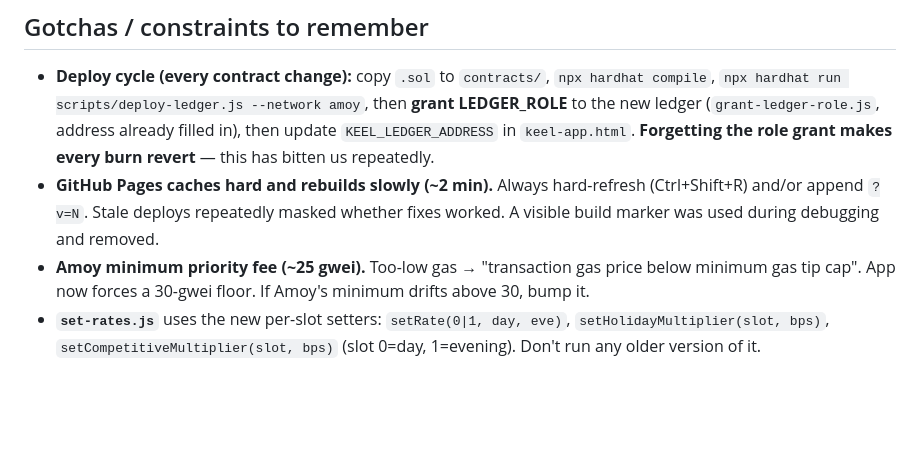
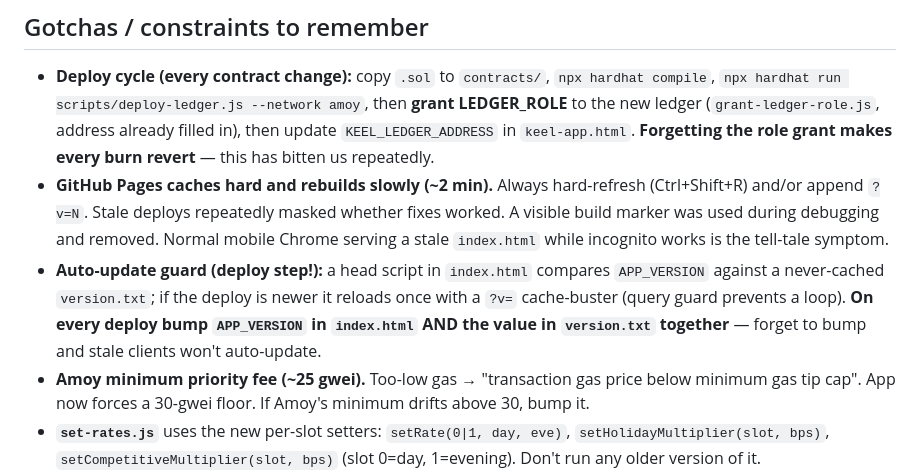
Before and after one commit to cubasteve/keel-app, a Markdown page: CLAUDE.md, the part around the change. Drawn GitHub-style; blank space fills up the shorter version.

Commit message:
Document auto-update guard + version bump deploy step
Co-Authored-By: Claude Opus 4.8 <noreply@anthropic.com>

```diff
--- a/CLAUDE.md
+++ b/CLAUDE.md
@@ -113,7 +113,8 @@ A holiday hour multiplies *whatever its underlying base would be* (weekday base
 ## Gotchas / constraints to remember
 
 - **Deploy cycle (every contract change):** copy `.sol` to `contracts/`, `npx hardhat compile`, `npx hardhat run scripts/deploy-ledger.js --network amoy`, then **grant LEDGER_ROLE** to the new ledger (`grant-ledger-role.js`, address already filled in), then update `KEEL_LEDGER_ADDRESS` in `keel-app.html`. **Forgetting the role grant makes every burn revert** — this has bitten us repeatedly.
-- **GitHub Pages caches hard and rebuilds slowly (~2 min).** Always hard-refresh (Ctrl+Shift+R) and/or append `?v=N`. Stale deploys repeatedly masked whether fixes worked. A visible build marker was used during debugging and removed.
+- **GitHub Pages caches hard and rebuilds slowly (~2 min).** Always hard-refresh (Ctrl+Shift+R) and/or append `?v=N`. Stale deploys repeatedly masked whether fixes worked. A visible build marker was used during debugging and removed. Normal mobile Chrome serving a stale `index.html` while incognito works is the tell-tale symptom.
+- **Auto-update guard (deploy step!):** a head script in `index.html` compares `APP_VERSION` against a never-cached `version.txt`; if the deploy is newer it reloads once with a `?v=` cache-buster (query guard prevents a loop). **On every deploy bump `APP_VERSION` in `index.html` AND the value in `version.txt` together** — forget to bump and stale clients won't auto-update.
 - **Amoy minimum priority fee (~25 gwei).** Too-low gas → "transaction gas price below minimum gas tip cap". App now forces a 30-gwei floor. If Amoy's minimum drifts above 30, bump it.
 - **`set-rates.js`** uses the new per-slot setters: `setRate(0|1, day, eve)`, `setHolidayMultiplier(slot, bps)`, `setCompetitiveMultiplier(slot, bps)` (slot 0=day, 1=evening). Don't run any older version of it.
 - **Concurrency:** the app's availability check is off-chain *feedback*; the contract is the real guard. Two users could still both pass the UI check and only one burn succeeds (the other reverts with "slot unavailable"). That's expected/safe.
```
